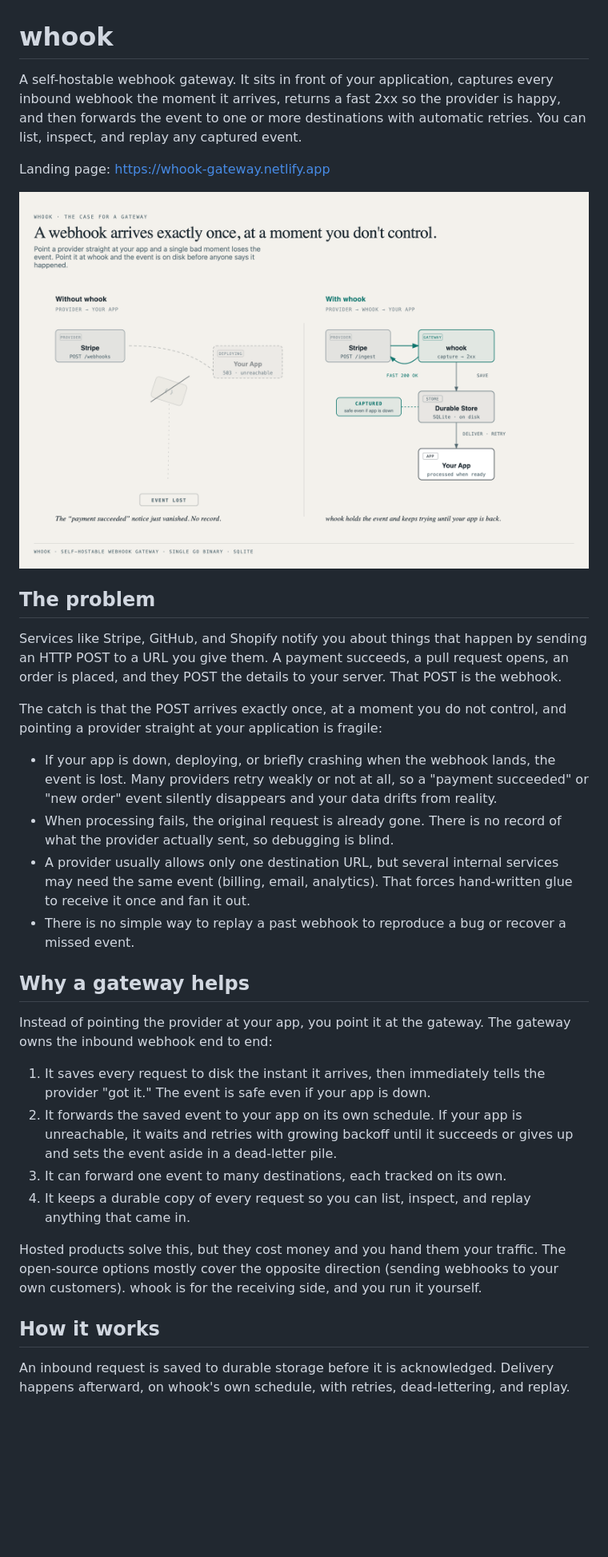
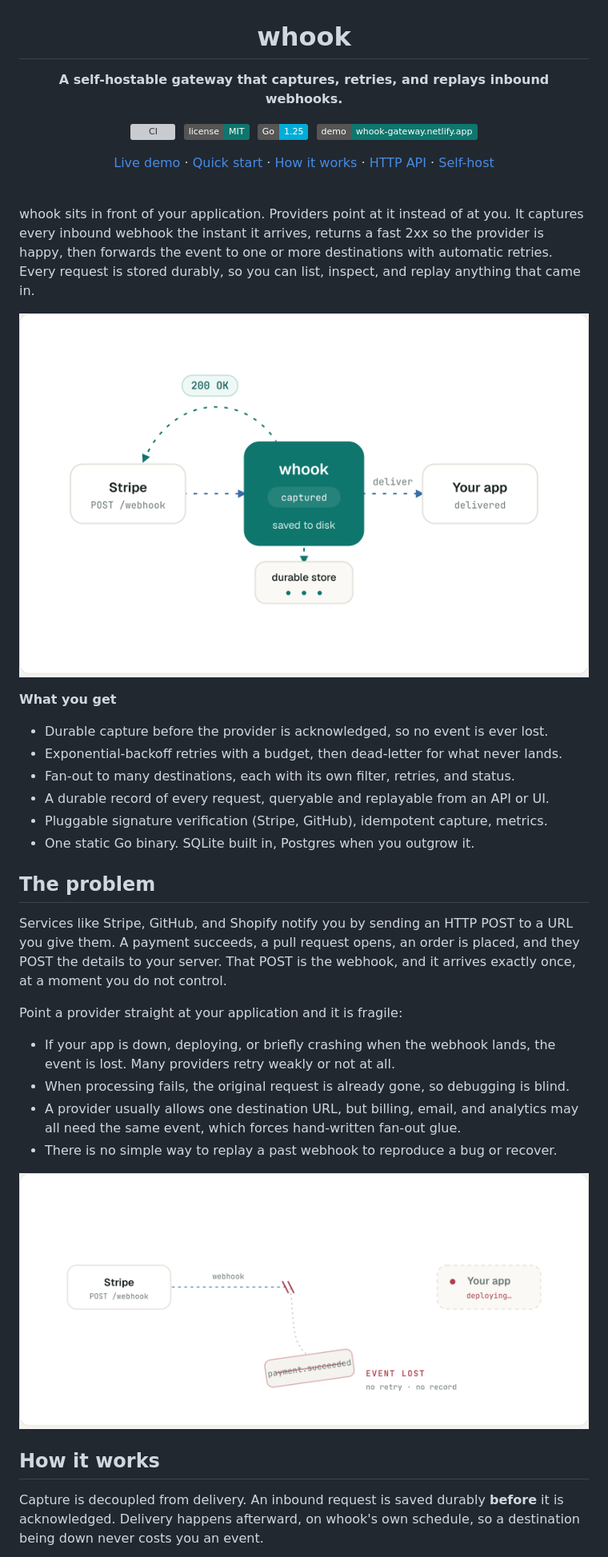
Before and after one commit to edaywalid/whook, a Markdown page: README.md, the part around one of its changes. Shown at 80% size. Rendered like a GitHub page; pictures changed too: docs/diagrams/assets/capture-flow.png (added), docs/diagrams/assets/without-vs-with-whook.png (deleted), docs/diagrams/assets/without-whook.png (added); badges without logos; blank space fills up the shorter version; grey boxes are pictures that could not be loaded.

```diff
--- a/README.md
+++ b/README.md
@@ -1,57 +3,56 @@
 # whook
 
-A self-hostable webhook gateway. It sits in front of your application, captures
-every inbound webhook the moment it arrives, returns a fast 2xx so the provider
-is happy, and then forwards the event to one or more destinations with automatic
-retries. You can list, inspect, and replay any captured event.
+**A self-hostable gateway that captures, retries, and replays inbound webhooks.**
 
-Landing page: https://whook-gateway.netlify.app
+[![CI](https://github.com/edaywalid/whook/actions/workflows/ci.yml/badge.svg)](https://github.com/edaywalid/whook/actions/workflows/ci.yml)
+&nbsp;![License: MIT](https://img.shields.io/badge/license-MIT-0f766e)
+&nbsp;![Go 1.25](https://img.shields.io/badge/Go-1.25-00ADD8?logo=go&logoColor=white)
+&nbsp;[![Live demo](https://img.shields.io/badge/demo-whook--gateway.netlify.app-0f766e)](https://whook-gateway.netlify.app)
 
-![Without whook the event is lost when your app is down; with whook it is captured to disk and delivered later](docs/diagrams/assets/without-vs-with-whook.png)
+[Live demo](https://whook-gateway.netlify.app) · [Quick start](#quick-start) · [How it works](#how-it-works) · [HTTP API](#http-api) · [Self-host](#run-with-docker)
+
+</div>
+
+<br />
+
+whook sits in front of your application. Providers point at it instead of at you.
+It captures every inbound webhook the instant it arrives, returns a fast 2xx so
+the provider is happy, then forwards the event to one or more destinations with
+automatic retries. Every request is stored durably, so you can list, inspect, and
+replay anything that came in.
+
+![Stripe sends a webhook to whook, which returns a fast 200, saves the event to a durable store, and delivers it to your app](docs/diagrams/assets/capture-flow.png)
+
+**What you get**
+
+- Durable capture before the provider is acknowledged, so no event is ever lost.
+- Exponential-backoff retries with a budget, then dead-letter for what never lands.
+- Fan-out to many destinations, each with its own filter, retries, and status.
+- A durable record of every request, queryable and replayable from an API or UI.
+- Pluggable signature verification (Stripe, GitHub), idempotent capture, metrics.
+- One static Go binary. SQLite built in, Postgres when you outgrow it.
 
 ## The problem
 
-Services like Stripe, GitHub, and Shopify notify you about things that happen by
-sending an HTTP POST to a URL you give them. A payment succeeds, a pull request
-opens, an order is placed, and they POST the details to your server. That POST is
-the webhook.
+Services like Stripe, GitHub, and Shopify notify you by sending an HTTP POST to a
+URL you give them. A payment succeeds, a pull request opens, an order is placed,
+and they POST the details to your server. That POST is the webhook, and it arrives
+exactly once, at a moment you do not control.
 
-The catch is that the POST arrives exactly once, at a moment you do not control,
-and pointing a provider straight at your application is fragile:
+Point a provider straight at your application and it is fragile:
 
 - If your app is down, deploying, or briefly crashing when the webhook lands, the
-  event is lost. Many providers retry weakly or not at all, so a "payment
-  succeeded" or "new order" event silently disappears and your data drifts from
-  reality.
-- When processing fails, the original request is already gone. There is no record
-  of what the provider actually sent, so debugging is blind.
-- A provider usually allows only one destination URL, but several internal
-  services may need the same event (billing, email, analytics). That forces
-  hand-written glue to receive it once and fan it out.
-- There is no simple way to replay a past webhook to reproduce a bug or recover a
-  missed event.
+  event is lost. Many providers retry weakly or not at all.
+- When processing fails, the original request is already gone, so debugging is blind.
+- A provider usually allows one destination URL, but billing, email, and analytics
+  may all need the same event, which forces hand-written fan-out glue.
+- There is no simple way to replay a past webhook to reproduce a bug or recover.
 
-## Why a gateway helps
-
-Instead of pointing the provider at your app, you point it at the gateway. The
-gateway owns the inbound webhook end to end:
-
-1. It saves every request to disk the instant it arrives, then immediately tells
-   the provider "got it." The event is safe even if your app is down.
-2. It forwards the saved event to your app on its own schedule. If your app is
-   unreachable, it waits and retries with growing backoff until it succeeds or
-   gives up and sets the event aside in a dead-letter pile.
-3. It can forward one event to many destinations, each tracked on its own.
-4. It keeps a durable copy of every request so you can list, inspect, and replay
-   anything that came in.
-
-Hosted products solve this, but they cost money and you hand them your traffic.
-The open-source options mostly cover the opposite direction (sending webhooks to
-your own customers). whook is for the receiving side, and you run it yourself.
+![Without a gateway, a webhook sent while your app is deploying breaks, the event falls away, and it is lost with no retry and no record](docs/diagrams/assets/without-whook.png)
 
 ## How it works
 
-An inbound request is saved to durable storage before it is acknowledged.
-Delivery happens afterward, on whook's own schedule, with retries, dead-lettering,
-and replay.
+Capture is decoupled from delivery. An inbound request is saved durably **before**
+it is acknowledged. Delivery happens afterward, on whook's own schedule, so a
+destination being down never costs you an event.
 
```
Also changed, not shown: other parts of README.md (+49 -39 lines), docs/diagrams/assets/architecture.png, docs/diagrams/assets/fan-out.png, docs/diagrams/assets/retry-timeline.png.
